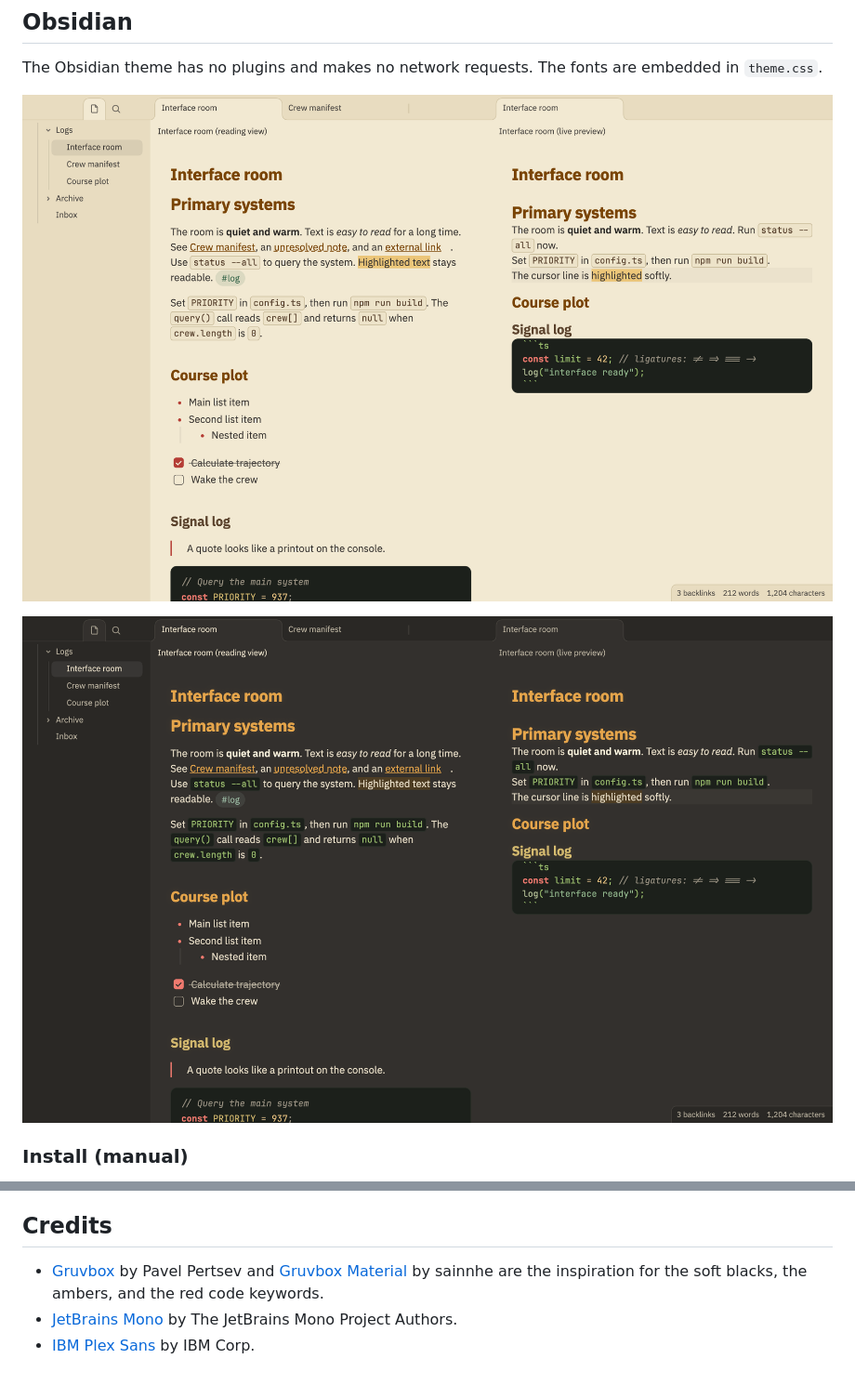
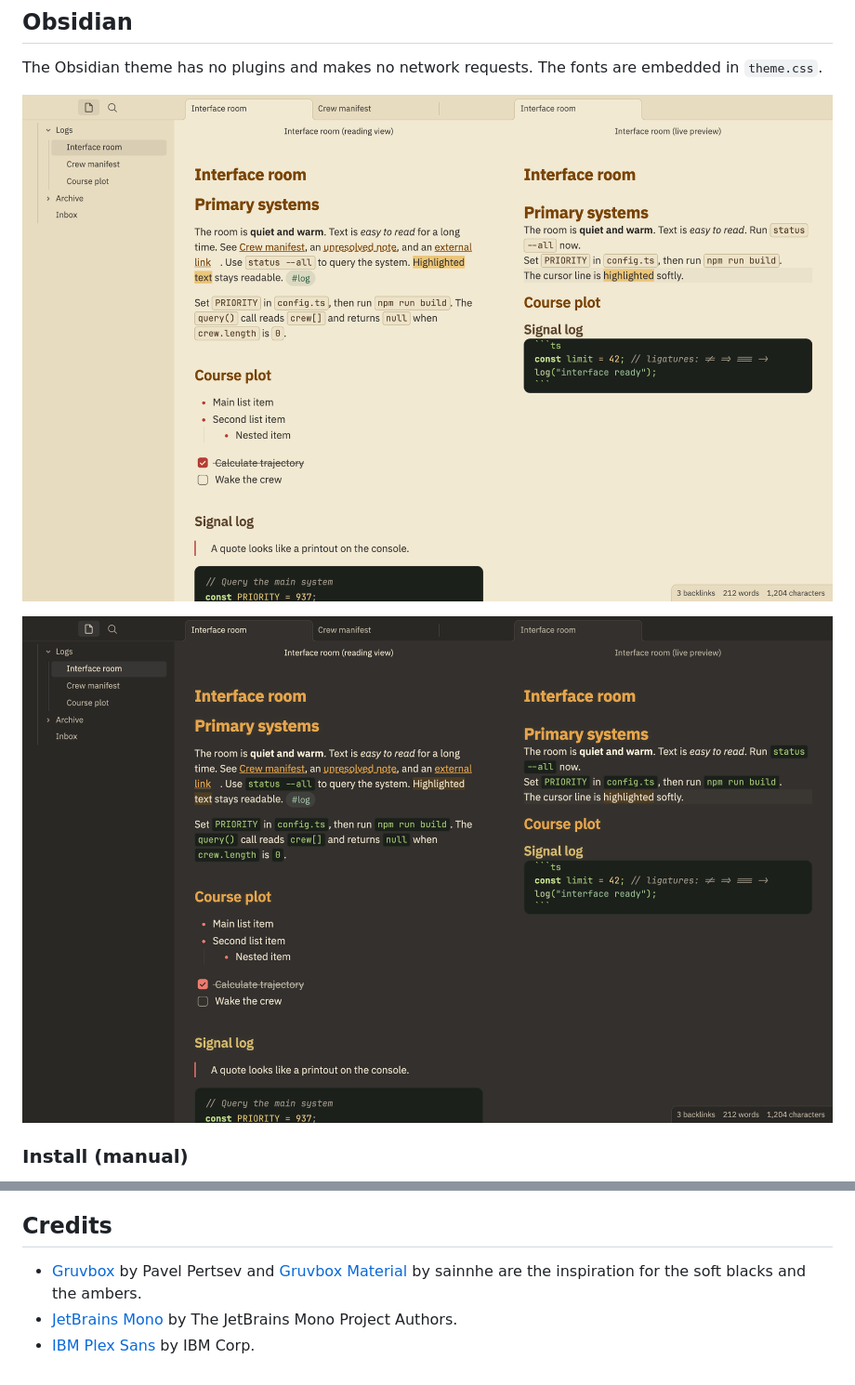
Before and after one commit to enmande/fa-th-ur, a Markdown page: README.md, 2 parts joined by grey strips. Shown at 93% size. Rendered like a GitHub page; pictures changed too: docs/images/obsidian-dark.png, docs/images/obsidian-light.png.

```diff
--- a/README.md
+++ b/README.md
@@ -78,6 +78,6 @@ The Obsidian theme embeds fonts that use the SIL Open Font License 1.1. See `LIC
 
 ## Credits
 
-- [Gruvbox](https://github.com/morhetz/gruvbox) by Pavel Pertsev and [Gruvbox Material](https://github.com/sainnhe/gruvbox-material) by sainnhe are the inspiration for the soft blacks, the ambers, and the red code keywords.
+- [Gruvbox](https://github.com/morhetz/gruvbox) by Pavel Pertsev and [Gruvbox Material](https://github.com/sainnhe/gruvbox-material) by sainnhe are the inspiration for the soft blacks and the ambers.
 - [JetBrains Mono](https://github.com/JetBrains/JetBrainsMono) by The JetBrains Mono Project Authors.
 - [IBM Plex Sans](https://github.com/IBM/plex) by IBM Corp.
```
Also changed, not shown: docs/images/palettes.png, 1 other file.
